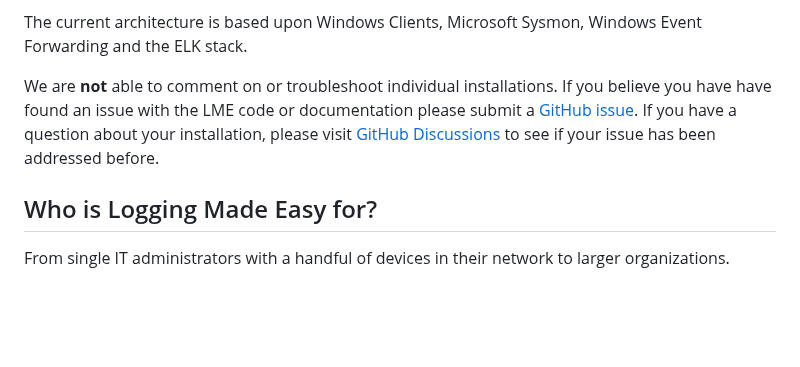
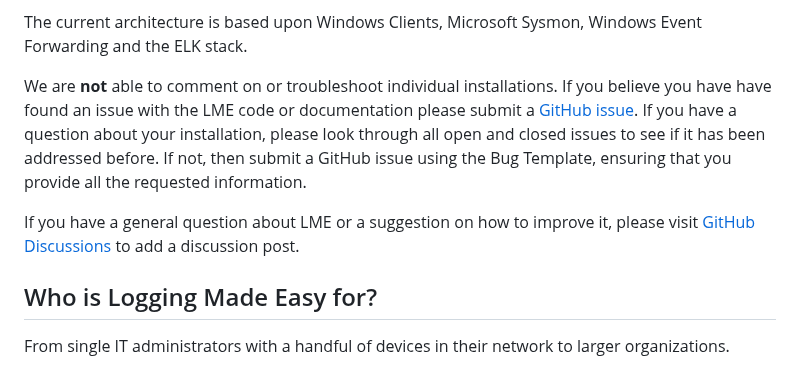
Before and after one commit to cisagov/LME, a Markdown page: README.md, the part around the change. Drawn GitHub-style; blank space fills up the shorter version.

Commit message:
small clarifications added

```diff
--- a/README.md
+++ b/README.md
@@ -24,7 +24,9 @@ We have done the hard work to make things simple. We will tell you what to downl
 
 The current architecture is based upon Windows Clients, Microsoft Sysmon, Windows Event Forwarding and the ELK stack.
 
-We are **not** able to comment on or troubleshoot individual installations. If you believe you have have found an issue with the LME code or documentation please submit a [GitHub issue](https://github.com/cisagov/lme/issues). If you have a question about your installation, please visit [GitHub Discussions](https://github.com/cisagov/lme/discussions) to see if your issue has been addressed before.
+We are **not** able to comment on or troubleshoot individual installations. If you believe you have have found an issue with the LME code or documentation please submit a [GitHub issue](https://github.com/cisagov/lme/issues). If you have a question about your installation, please look through all open and closed issues to see if it has been addressed before.  If not, then submit a GitHub issue using the Bug Template, ensuring that you provide all the requested information.
+
+ If you have a general question about LME or a suggestion on how to improve it, please visit [GitHub Discussions](https://github.com/cisagov/lme/discussions) to add a discussion post.
 
 ## Who is Logging Made Easy for?
 
```
